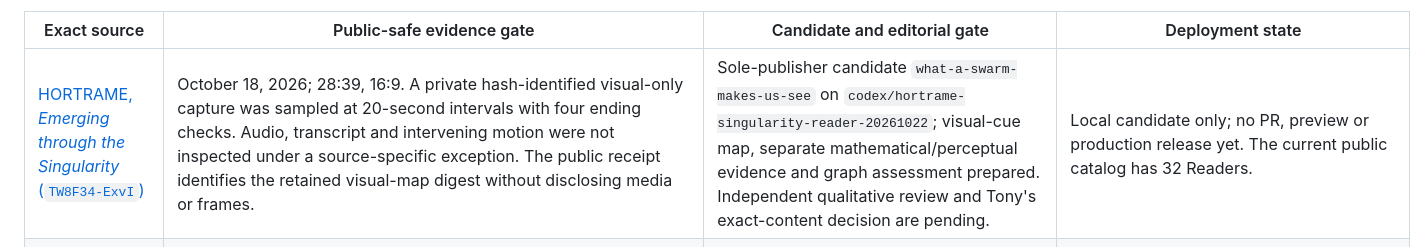
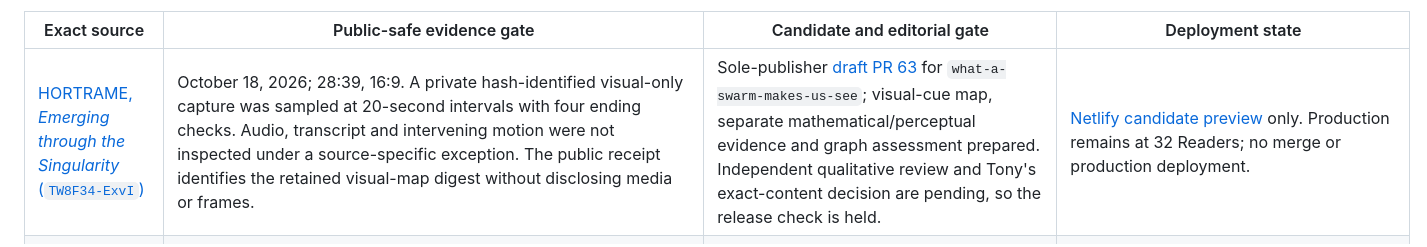
Before and after one commit to pinklon/ghostmesh-readers, a Markdown page: docs/READER_RELEASE_RUNBOOK.md, the part around the change. Drawn GitHub-style.

Commit message:
Record issue 62 draft preview in publisher queue

```diff
--- a/docs/READER_RELEASE_RUNBOOK.md
+++ b/docs/READER_RELEASE_RUNBOOK.md
@@ -19,7 +19,7 @@ Current queue checkpoint, October 21, 2026: the production catalog has 31 Reader
 
 | Exact source | Public-safe evidence gate | Candidate and editorial gate | Deployment state |
 | --- | --- | --- | --- |
-| [HORTRAME, *Emerging through the Singularity* (`TW8F34-ExvI`)](https://www.youtube.com/watch?v=TW8F34-ExvI) | October 18, 2026; 28:39, 16:9. A private hash-identified visual-only capture was sampled at 20-second intervals with four ending checks. Audio, transcript and intervening motion were not inspected under a source-specific exception. The public receipt identifies the retained visual-map digest without disclosing media or frames. | Sole-publisher candidate `what-a-swarm-makes-us-see` on `codex/hortrame-singularity-reader-20261022`; visual-cue map, separate mathematical/perceptual evidence and graph assessment prepared. Independent qualitative review and Tony's exact-content decision are pending. | Local candidate only; no PR, preview or production release yet. The current public catalog has 32 Readers. |
+| [HORTRAME, *Emerging through the Singularity* (`TW8F34-ExvI`)](https://www.youtube.com/watch?v=TW8F34-ExvI) | October 18, 2026; 28:39, 16:9. A private hash-identified visual-only capture was sampled at 20-second intervals with four ending checks. Audio, transcript and intervening motion were not inspected under a source-specific exception. The public receipt identifies the retained visual-map digest without disclosing media or frames. | Sole-publisher [draft PR 63](https://github.com/pinklon/ghostmesh-readers/pull/63) for `what-a-swarm-makes-us-see`; visual-cue map, separate mathematical/perceptual evidence and graph assessment prepared. Independent qualitative review and Tony's exact-content decision are pending, so the release check is held. | [Netlify candidate preview](https://deploy-preview-63--shareplane-youtube.netlify.app/what-a-swarm-makes-us-see/) only. Production remains at 32 Readers; no merge or production deployment. |
 | [Anthropic Engineering, Redesigning source control at Anthropic](https://www.anthropic.com/research/redesigning-source-control) | Published October 13, updated October 15, 2026; exact HTML privately retained outside Git with SHA-256 `b7bc489ef952cc9caba07e1a8b33a96f9aae8302b827dcd6f475ad0bed03a7ca`. Operator claims, Git alternatives and prior art assessed separately. No video or transcript exists. | [PR 52](https://github.com/pinklon/ghostmesh-readers/pull/52) passed independent source/copy/privacy review, Tony's direct editorial marker and exact-head release decision. | [The Commit Is Not the Control](https://youtube.shareplane.malott.ai/the-commit-is-not-the-control/) is live from merge `d98aead6b37320bcb045619339587d1a197ffbcd`; production catalog has 27 Readers. |
 | [DeepSeek AI, DeepInfer](https://github.com/deepseek-ai/DeepInfer) | Exact repository commit and private source capture verified; benchmark claims bounded by method and hardware evidence, with no arbitrary code execution. | [Draft PR 54](https://github.com/pinklon/ghostmesh-readers/pull/54), head `b2fd112c2e5b9d55f1854e47bea89d7ca9f93921`; independent source/copy/privacy review passed and Tony qualitatively accepted the article. Direct owner GitHub acceptance marker remains outstanding. | [Preview](https://deploy-preview-54--shareplane-youtube.netlify.app/the-engine-is-not-the-service/) only; production remains 27. |
 | [Claude Code, The Unreasonable Effectiveness of HTML](https://claude.dev/blog/using-claude-code-the-unreasonable-effectiveness-of-html/) | Original HTML and claim map privately retained; HTML and Markdown alternatives, security, accessibility and maintenance assessed without a blanket format verdict. | [Draft PR 55](https://github.com/pinklon/ghostmesh-readers/pull/55), head `1d14800701ca397e45d8c671f01be9b0360ba8a5`; independent source/copy/privacy review passed and Tony qualitatively accepted the article. Direct owner GitHub acceptance comment 6315975302 is verified against exact article and evidence hashes; current-base release checks remain. | [Preview](https://deploy-preview-55--shareplane-youtube.netlify.app/the-page-is-part-of-the-proof/) only; production remains 31. |
```
